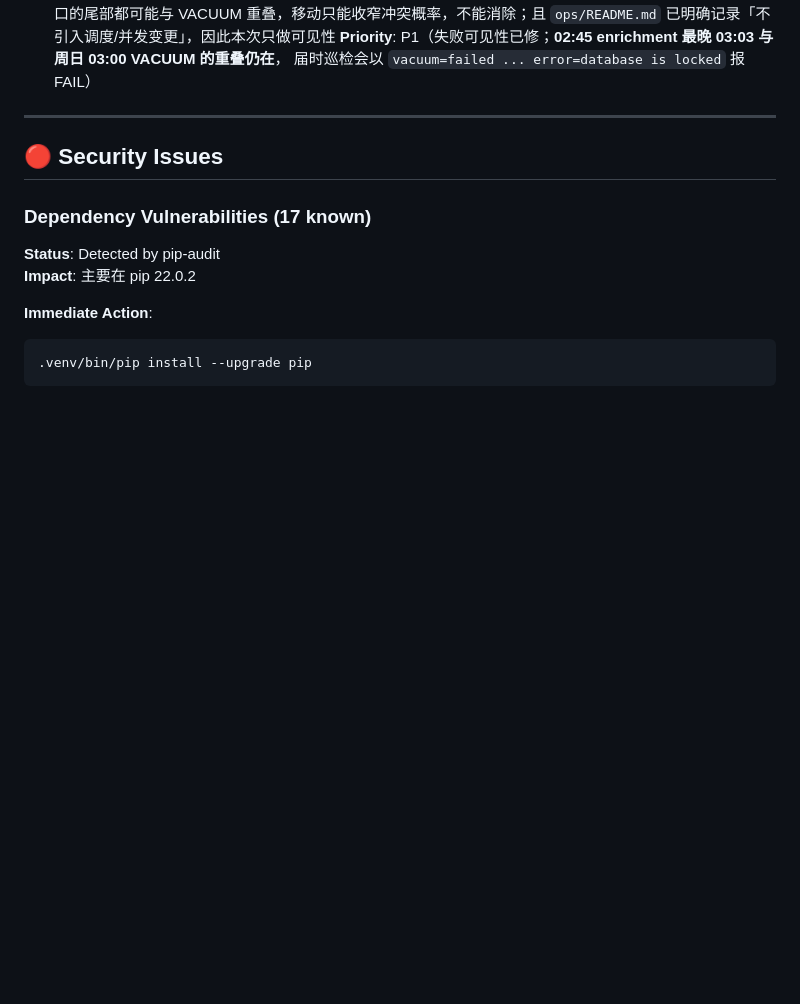
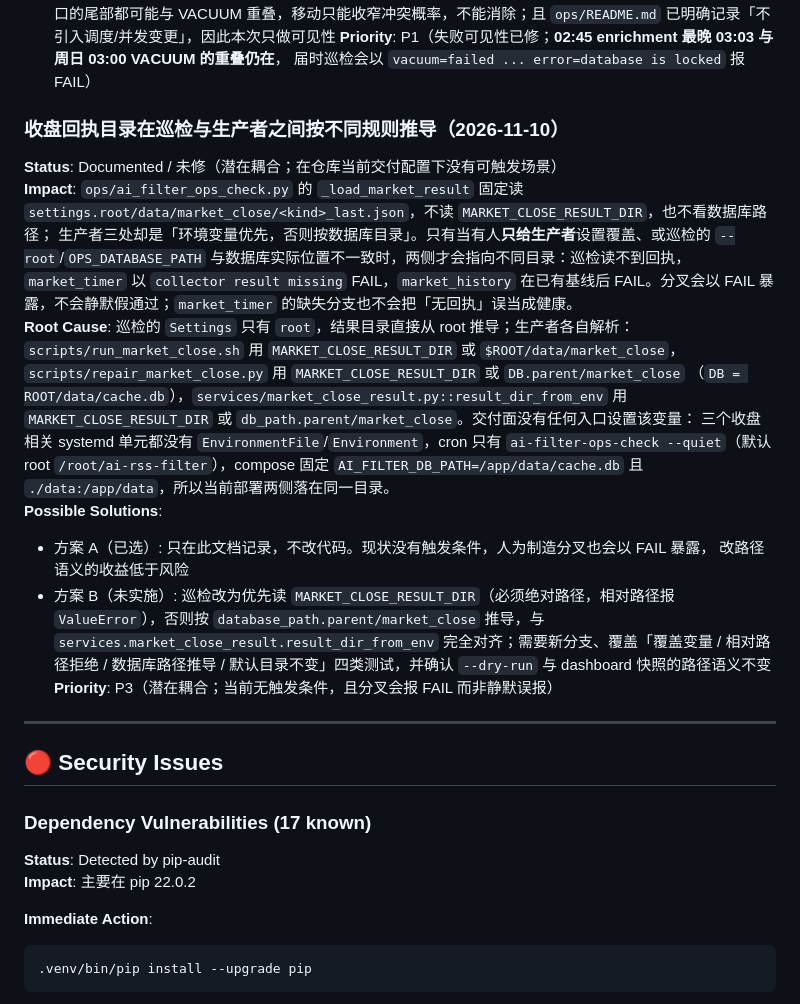
Before and after one commit to topboyshen/ai-rss-filter-public, a Markdown page: docs/TECHNICAL_DEBT.md, the part around the change. Drawn GitHub-style; blank space fills up the shorter version.

Commit message:
docs(ops): record the monitor/producer market-close path coupling
The ops monitor derives the receipt directory from --root while every
producer prefers MARKET_CLOSE_RESULT_DIR and otherwise uses the database
directory. The shipped units, cron entry and Compose layout never set the
override, so both sides currently agree; document the latent coupling and
the hardening option instead of changing path semantics for a case that
cannot be triggered today and would only surface as a loud FAIL.

Co-Authored-By: Claude Code <noreply@anthropic.com>

```diff
--- a/docs/TECHNICAL_DEBT.md
+++ b/docs/TECHNICAL_DEBT.md
@@ -81,6 +81,32 @@ VACUUM 在写锁下等满 SQLite 默认 5 秒超时即失败（本机复现
   `ops/README.md` 已明确记录「不引入调度/并发变更」，因此本次只做可见性
 **Priority**: P1（失败可见性已修；**02:45 enrichment 最晚 03:03 与周日 03:00 VACUUM 的重叠仍在**，
 届时巡检会以 `vacuum=failed ... error=database is locked` 报 FAIL）
+
+### 收盘回执目录在巡检与生产者之间按不同规则推导（2026-11-10）
+**Status**: Documented / 未修（潜在耦合；在仓库当前交付配置下没有可触发场景）
+**Impact**: `ops/ai_filter_ops_check.py` 的 `_load_market_result` 固定读
+`settings.root/data/market_close/<kind>_last.json`，不读 `MARKET_CLOSE_RESULT_DIR`，也不看数据库路径；
+生产者三处却是「环境变量优先，否则按数据库目录」。只有当有人**只给生产者**设置覆盖、或巡检的
+`--root`/`OPS_DATABASE_PATH` 与数据库实际位置不一致时，两侧才会指向不同目录：巡检读不到回执，
+`market_timer` 以 `collector result missing` FAIL，`market_history` 在已有基线后 FAIL。分叉会以
+FAIL 暴露，不会静默假通过；`market_timer` 的缺失分支也不会把「无回执」误当成健康。
+**Root Cause**: 巡检的 `Settings` 只有 `root`，结果目录直接从 root 推导；生产者各自解析：
+`scripts/run_market_close.sh` 用 `MARKET_CLOSE_RESULT_DIR` 或 `$ROOT/data/market_close`，
+`scripts/repair_market_close.py` 用 `MARKET_CLOSE_RESULT_DIR` 或 `DB.parent/market_close`
+（`DB = ROOT/data/cache.db`），`services/market_close_result.py::result_dir_from_env` 用
+`MARKET_CLOSE_RESULT_DIR` 或 `db_path.parent/market_close`。交付面没有任何入口设置该变量：
+三个收盘相关 systemd 单元都没有 `EnvironmentFile`/`Environment`，cron 只有
+`ai-filter-ops-check --quiet`（默认 root `/root/ai-rss-filter`），compose 固定
+`AI_FILTER_DB_PATH=/app/data/cache.db` 且 `./data:/app/data`，所以当前部署两侧落在同一目录。
+**Possible Solutions**:
+- 方案 A（已选）: 只在此文档记录，不改代码。现状没有触发条件，人为制造分叉也会以 FAIL 暴露，
+  改路径语义的收益低于风险
+- 方案 B（未实施）: 巡检改为优先读 `MARKET_CLOSE_RESULT_DIR`（必须绝对路径，相对路径报
+  `ValueError`），否则按 `database_path.parent/market_close` 推导，与
+  `services.market_close_result.result_dir_from_env` 完全对齐；需要新分支、覆盖「覆盖变量 /
+  相对路径拒绝 / 数据库路径推导 / 默认目录不变」四类测试，并确认 `--dry-run` 与 dashboard
+  快照的路径语义不变
+**Priority**: P3（潜在耦合；当前无触发条件，且分叉会报 FAIL 而非静默误报）
 
 ---
 
```
